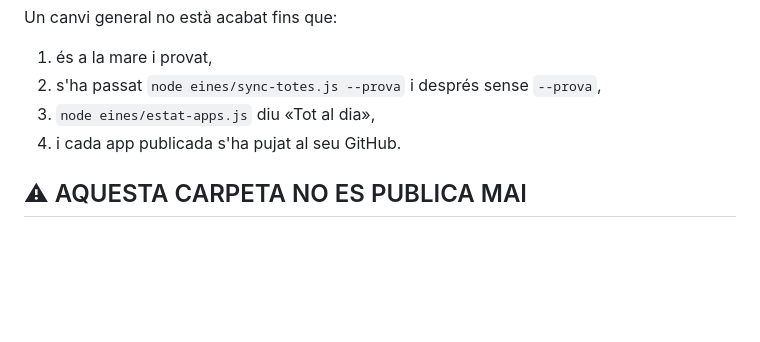
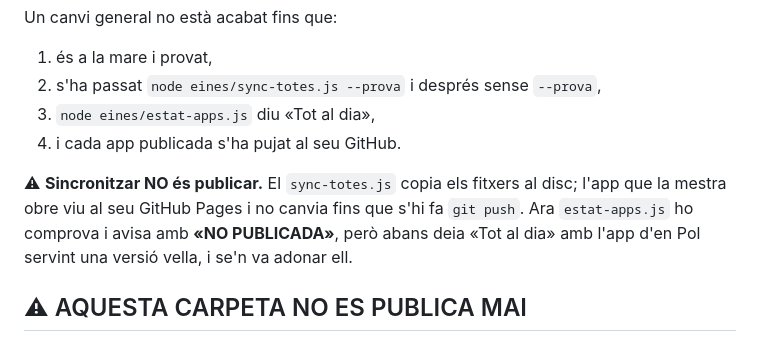
Before and after one commit to poldpm/VedrunApp, a Markdown page: CLAUDE.md, the part around the change. GitHub-like rendering; blank space fills up the shorter version.

Commit message:
Documentació: sincronitzar no és publicar
Co-Authored-By: Claude Opus 5 <noreply@anthropic.com>

```diff
--- a/CLAUDE.md
+++ b/CLAUDE.md
@@ -95,6 +95,12 @@ Un canvi general no està acabat fins que:
 3. `node eines/estat-apps.js` diu «Tot al dia»,
 4. i cada app publicada s'ha pujat al seu GitHub.
 
+⚠ **Sincronitzar NO és publicar.** El `sync-totes.js` copia els fitxers al
+disc; l'app que la mestra obre viu al seu GitHub Pages i no canvia fins que
+s'hi fa `git push`. Ara `estat-apps.js` ho comprova i avisa amb **«NO
+PUBLICADA»**, però abans deia «Tot al dia» amb l'app d'en Pol servint una
+versió vella, i se'n va adonar ell.
+
 ## ⚠ AQUESTA CARPETA NO ES PUBLICA MAI
 
 Aquesta carpeta és **només la plantilla mare**: la base per crear i mantenir
```
